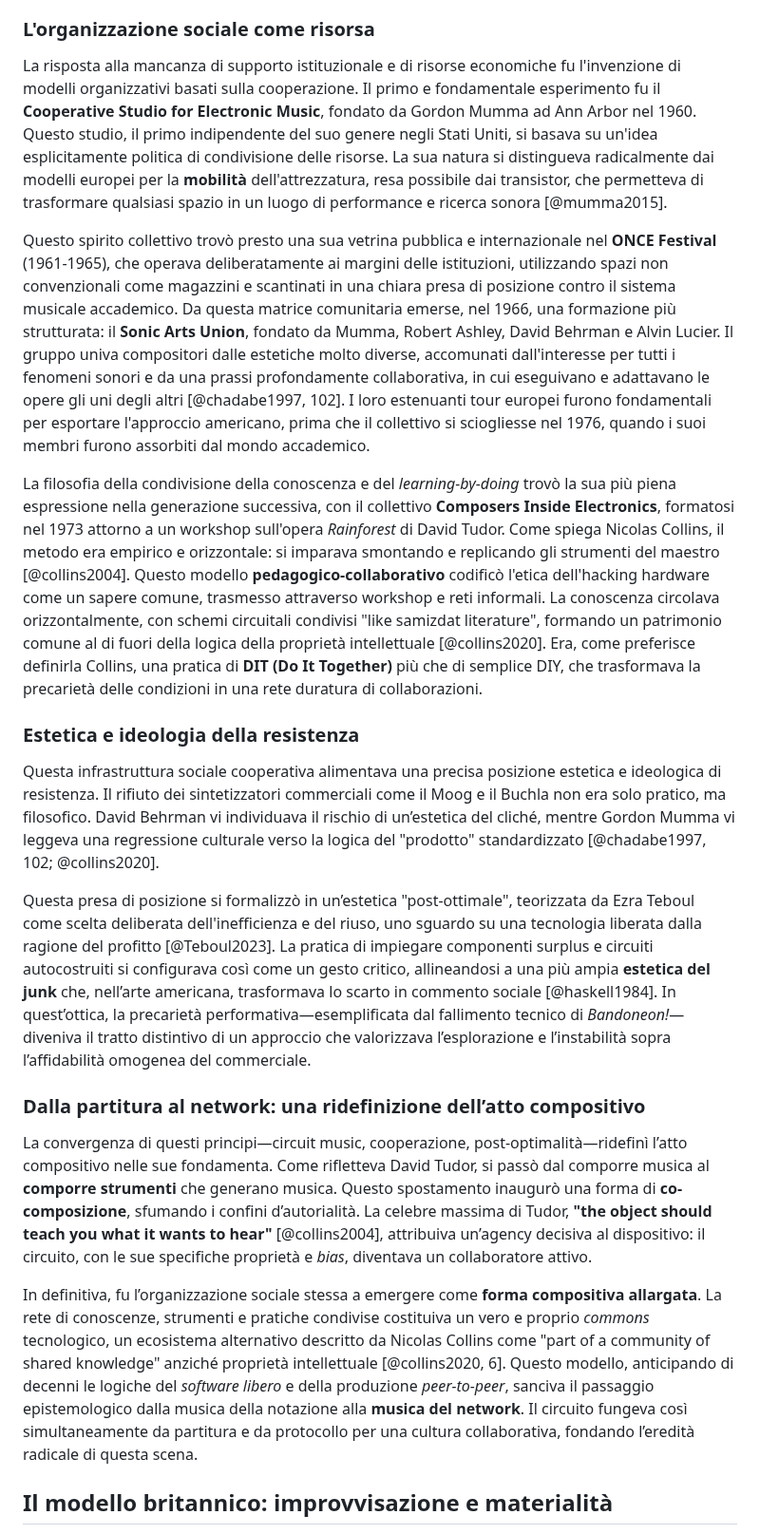
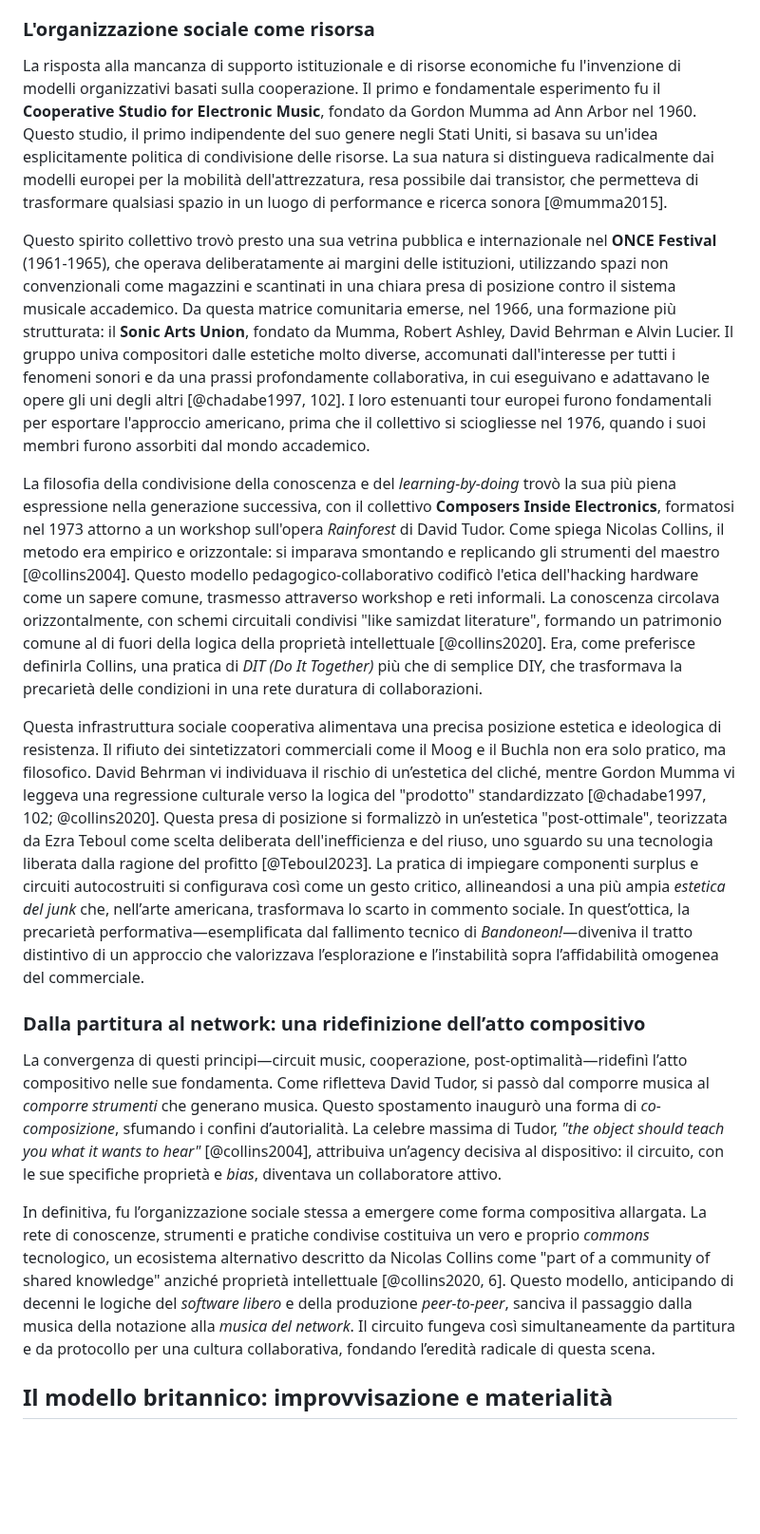
Before and after one commit to MusEl-ConsAq/GRDM-CODM05_II-COME04, a Markdown page: README.md, the part around one of its changes. Shown at 95% size. Drawn GitHub-style; blank space fills up the shorter version.

```diff
--- a/README.md
+++ b/README.md
@@ -196,23 +196,20 @@ Questi approcci diversi—dall'autoreattività cybersonica all'ascolto di fenome
 
 ### L'organizzazione sociale come risorsa
 
-La risposta alla mancanza di supporto istituzionale e di risorse economiche fu l'invenzione di modelli organizzativi basati sulla cooperazione. Il primo e fondamentale esperimento fu il **Cooperative Studio for Electronic Music**, fondato da Gordon Mumma ad Ann Arbor nel 1960. Questo studio, il primo indipendente del suo genere negli Stati Uniti, si basava su un'idea esplicitamente politica di condivisione delle risorse. La sua natura si distingueva radicalmente dai modelli europei per la **mobilità** dell'attrezzatura, resa possibile dai transistor, che permetteva di trasformare qualsiasi spazio in un luogo di performance e ricerca sonora [@mumma2015].
+La risposta alla mancanza di supporto istituzionale e di risorse economiche fu l'invenzione di modelli organizzativi basati sulla cooperazione. Il primo e fondamentale esperimento fu il **Cooperative Studio for Electronic Music**, fondato da Gordon Mumma ad Ann Arbor nel 1960. Questo studio, il primo indipendente del suo genere negli Stati Uniti, si basava su un'idea esplicitamente politica di condivisione delle risorse. La sua natura si distingueva radicalmente dai modelli europei per la mobilità dell'attrezzatura, resa possibile dai transistor, che permetteva di trasformare qualsiasi spazio in un luogo di performance e ricerca sonora [@mumma2015].
 
 Questo spirito collettivo trovò presto una sua vetrina pubblica e internazionale nel **ONCE Festival** (1961-1965), che operava deliberatamente ai margini delle istituzioni, utilizzando spazi non convenzionali come magazzini e scantinati in una chiara presa di posizione contro il sistema musicale accademico. Da questa matrice comunitaria emerse, nel 1966, una formazione più strutturata: il **Sonic Arts Union**, fondato da Mumma, Robert Ashley, David Behrman e Alvin Lucier. Il gruppo univa compositori dalle estetiche molto diverse, accomunati dall'interesse per tutti i fenomeni sonori e da una prassi profondamente collaborativa, in cui eseguivano e adattavano le opere gli uni degli altri [@chadabe1997, 102]. I loro estenuanti tour europei furono fondamentali per esportare l'approccio americano, prima che il collettivo si sciogliesse nel 1976, quando i suoi membri furono assorbiti dal mondo accademico.
 
-La filosofia della condivisione della conoscenza e del *learning-by-doing* trovò la sua più piena espressione nella generazione successiva, con il collettivo **Composers Inside Electronics**, formatosi nel 1973 attorno a un workshop sull'opera *Rainforest* di David Tudor. Come spiega Nicolas Collins, il metodo era empirico e orizzontale: si imparava smontando e replicando gli strumenti del maestro [@collins2004]. Questo modello **pedagogico-collaborativo** codificò l'etica dell'hacking hardware come un sapere comune, trasmesso attraverso workshop e reti informali. La conoscenza circolava orizzontalmente, con schemi circuitali condivisi "like samizdat literature", formando un patrimonio comune al di fuori della logica della proprietà intellettuale [@collins2020]. Era, come preferisce definirla Collins, una pratica di **DIT (Do It Together)** più che di semplice DIY, che trasformava la precarietà delle condizioni in una rete duratura di collaborazioni.
-
-### Estetica e ideologia della resistenza
+La filosofia della condivisione della conoscenza e del *learning-by-doing* trovò la sua più piena espressione nella generazione successiva, con il collettivo **Composers Inside Electronics**, formatosi nel 1973 attorno a un workshop sull'opera *Rainforest* di David Tudor. Come spiega Nicolas Collins, il metodo era empirico e orizzontale: si imparava smontando e replicando gli strumenti del maestro [@collins2004]. Questo modello pedagogico-collaborativo codificò l'etica dell'hacking hardware come un sapere comune, trasmesso attraverso workshop e reti informali. La conoscenza circolava orizzontalmente, con schemi circuitali condivisi "like samizdat literature", formando un patrimonio comune al di fuori della logica della proprietà intellettuale [@collins2020]. Era, come preferisce definirla Collins, una pratica di *DIT (Do It Together)* più che di semplice DIY, che trasformava la precarietà delle condizioni in una rete duratura di collaborazioni.
 
 Questa infrastruttura sociale cooperativa alimentava una precisa posizione estetica e ideologica di resistenza. Il rifiuto dei sintetizzatori commerciali come il Moog e il Buchla non era solo pratico, ma filosofico. David Behrman vi individuava il rischio di un’estetica del cliché, mentre Gordon Mumma vi leggeva una regressione culturale verso la logica del "prodotto" standardizzato [@chadabe1997, 102; @collins2020].
-
-Questa presa di posizione si formalizzò in un’estetica "post-ottimale", teorizzata da Ezra Teboul come scelta deliberata dell'inefficienza e del riuso, uno sguardo su una tecnologia liberata dalla ragione del profitto [@Teboul2023]. La pratica di impiegare componenti surplus e circuiti autocostruiti si configurava così come un gesto critico, allineandosi a una più ampia **estetica del junk** che, nell’arte americana, trasformava lo scarto in commento sociale [@haskell1984]. In quest’ottica, la precarietà performativa—esemplificata dal fallimento tecnico di *Bandoneon!*—diveniva il tratto distintivo di un approccio che valorizzava l’esplorazione e l’instabilità sopra l’affidabilità omogenea del commerciale.
+Questa presa di posizione si formalizzò in un’estetica "post-ottimale", teorizzata da Ezra Teboul come scelta deliberata dell'inefficienza e del riuso, uno sguardo su una tecnologia liberata dalla ragione del profitto [@Teboul2023]. La pratica di impiegare componenti surplus e circuiti autocostruiti si configurava così come un gesto critico, allineandosi a una più ampia *estetica del junk* che, nell’arte americana, trasformava lo scarto in commento sociale. In quest’ottica, la precarietà performativa—esemplificata dal fallimento tecnico di *Bandoneon!*—diveniva il tratto distintivo di un approccio che valorizzava l’esplorazione e l’instabilità sopra l’affidabilità omogenea del commerciale.
 
 ### Dalla partitura al network: una ridefinizione dell’atto compositivo
 
-La convergenza di questi principi—circuit music, cooperazione, post-optimalità—ridefinì l’atto compositivo nelle sue fondamenta. Come rifletteva David Tudor, si passò dal comporre musica al **comporre strumenti** che generano musica. Questo spostamento inaugurò una forma di **co-composizione**, sfumando i confini d’autorialità. La celebre massima di Tudor, **"the object should teach you what it wants to hear"** [@collins2004], attribuiva un’agency decisiva al dispositivo: il circuito, con le sue specifiche proprietà e *bias*, diventava un collaboratore attivo.
+La convergenza di questi principi—circuit music, cooperazione, post-optimalità—ridefinì l’atto compositivo nelle sue fondamenta. Come rifletteva David Tudor, si passò dal comporre musica al *comporre strumenti* che generano musica. Questo spostamento inaugurò una forma di *co-composizione*, sfumando i confini d’autorialità. La celebre massima di Tudor, *"the object should teach you what it wants to hear"* [@collins2004], attribuiva un’agency decisiva al dispositivo: il circuito, con le sue specifiche proprietà e *bias*, diventava un collaboratore attivo.
 
-In definitiva, fu l’organizzazione sociale stessa a emergere come **forma compositiva allargata**. La rete di conoscenze, strumenti e pratiche condivise costituiva un vero e proprio *commons* tecnologico, un ecosistema alternativo descritto da Nicolas Collins come "part of a community of shared knowledge" anziché proprietà intellettuale [@collins2020, 6]. Questo modello, anticipando di decenni le logiche del *software libero* e della produzione *peer-to-peer*, sanciva il passaggio epistemologico dalla musica della notazione alla **musica del network**. Il circuito fungeva così simultaneamente da partitura e da protocollo per una cultura collaborativa, fondando l’eredità radicale di questa scena.
+In definitiva, fu l’organizzazione sociale stessa a emergere come forma compositiva allargata. La rete di conoscenze, strumenti e pratiche condivise costituiva un vero e proprio *commons* tecnologico, un ecosistema alternativo descritto da Nicolas Collins come "part of a community of shared knowledge" anziché proprietà intellettuale [@collins2020, 6]. Questo modello, anticipando di decenni le logiche del *software libero* e della produzione *peer-to-peer*, sanciva il passaggio dalla musica della notazione alla *musica del network*. Il circuito fungeva così simultaneamente da partitura e da protocollo per una cultura collaborativa, fondando l’eredità radicale di questa scena.
 
 ## Il modello britannico: improvvisazione e materialità
 
```
Also changed, not shown: other parts of README.md (+11 -11 lines).
